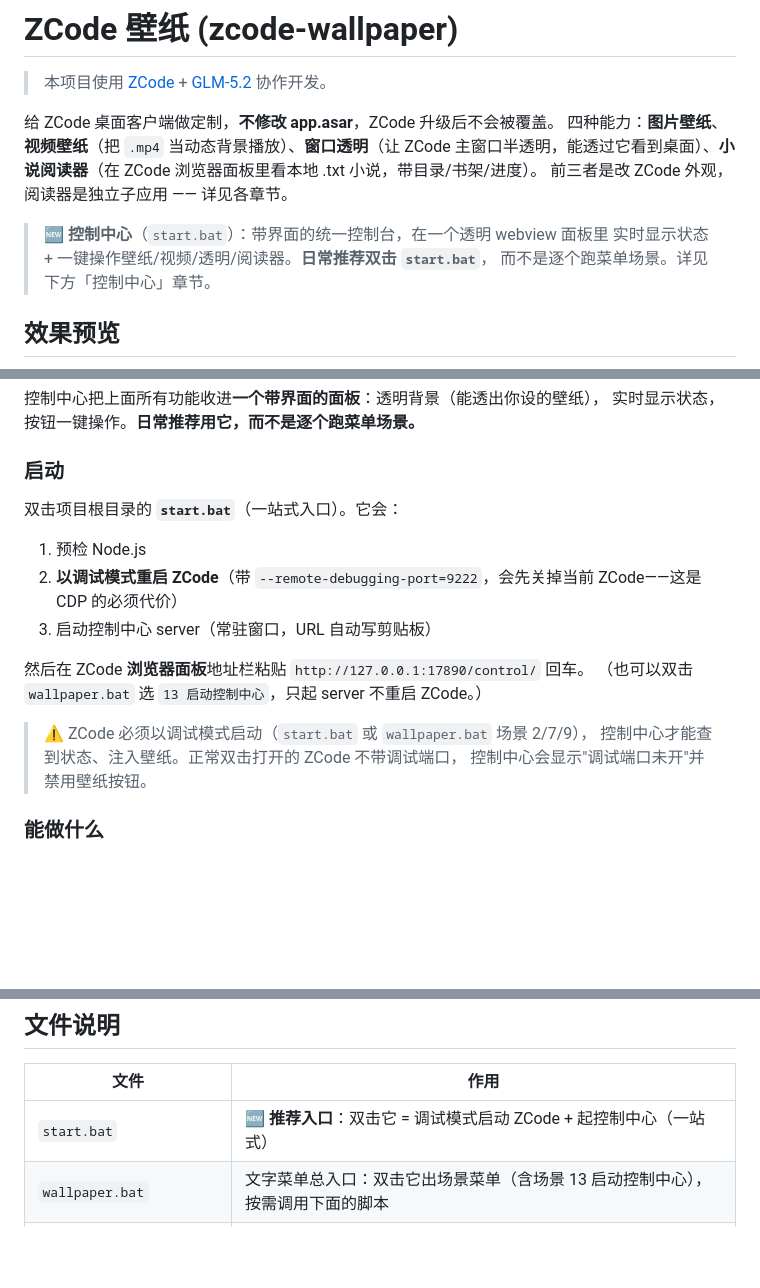
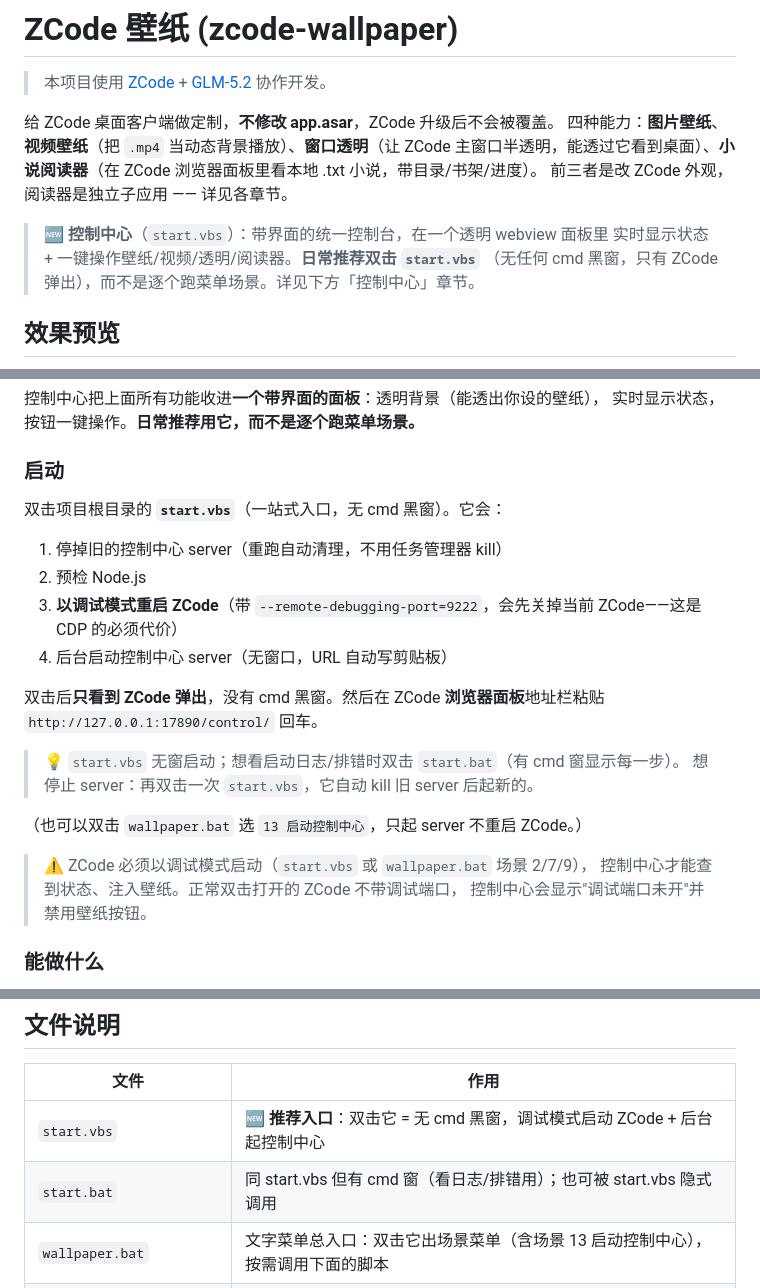
Before and after one commit to zzh-learner/zcode-wallpaper, a Markdown page: README.md, 3 parts joined by grey strips. Drawn GitHub-style; blank space fills up the shorter version.

Commit message:
docs: start.vbs 无窗口入口 (双击它, 不是 start.bat) + 重跑清旧说明
- README: 顶部/功能/§2/§7/文件表/故障排查 全改 start.vbs (无 cmd 黑窗)
- AGENTS: start.bat 章节加 start.vbs + Step0 kill旧 + Hidden 启动 + 重跑清旧

```diff
--- a/README.md
+++ b/README.md
@@ -6,9 +6,9 @@
 四种能力：**图片壁纸**、**视频壁纸**（把 `.mp4` 当动态背景播放）、**窗口透明**（让 ZCode 主窗口半透明，能透过它看到桌面）、**小说阅读器**（在 ZCode 浏览器面板里看本地 .txt 小说，带目录/书架/进度）。
 前三者是改 ZCode 外观，阅读器是独立子应用 —— 详见各章节。
 
-> 🆕 **控制中心**（`start.bat`）：带界面的统一控制台，在一个透明 webview 面板里
-> 实时显示状态 + 一键操作壁纸/视频/透明/阅读器。**日常推荐双击 `start.bat`**，
-> 而不是逐个跑菜单场景。详见下方「控制中心」章节。
+> 🆕 **控制中心**（`start.vbs`）：带界面的统一控制台，在一个透明 webview 面板里
+> 实时显示状态 + 一键操作壁纸/视频/透明/阅读器。**日常推荐双击 `start.vbs`**
+> （无任何 cmd 黑窗，只有 ZCode 弹出），而不是逐个跑菜单场景。详见下方「控制中心」章节。
 
 ## 效果预览
 
@@ -188,16 +188,22 @@ GB18030 兜底。识别可疑的书带 ⚠️ 标记，顶栏可手动切编码
 
 ### 启动
 
-双击项目根目录的 **`start.bat`**（一站式入口）。它会：
+双击项目根目录的 **`start.vbs`**（一站式入口，无 cmd 黑窗）。它会：
 
-1. 预检 Node.js
-2. **以调试模式重启 ZCode**（带 `--remote-debugging-port=9222`，会先关掉当前 ZCode——这是 CDP 的必须代价）
-3. 启动控制中心 server（常驻窗口，URL 自动写剪贴板）
+1. 停掉旧的控制中心 server（重跑自动清理，不用任务管理器 kill）
+2. 预检 Node.js
+3. **以调试模式重启 ZCode**（带 `--remote-debugging-port=9222`，会先关掉当前 ZCode——这是 CDP 的必须代价）
+4. 后台启动控制中心 server（无窗口，URL 自动写剪贴板）
 
-然后在 ZCode **浏览器面板**地址栏粘贴 `http://127.0.0.1:17890/control/` 回车。
+双击后**只看到 ZCode 弹出**，没有 cmd 黑窗。然后在 ZCode **浏览器面板**地址栏粘贴
+`http://127.0.0.1:17890/control/` 回车。
+
+> 💡 `start.vbs` 无窗启动；想看启动日志/排错时双击 `start.bat`（有 cmd 窗显示每一步）。
+> 想停止 server：再双击一次 `start.vbs`，它自动 kill 旧 server 后起新的。
+
 （也可以双击 `wallpaper.bat` 选 `13 启动控制中心`，只起 server 不重启 ZCode。）
 
-> ⚠️ ZCode 必须以调试模式启动（`start.bat` 或 `wallpaper.bat` 场景 2/7/9），
+> ⚠️ ZCode 必须以调试模式启动（`start.vbs` 或 `wallpaper.bat` 场景 2/7/9），
 > 控制中心才能查到状态、注入壁纸。正常双击打开的 ZCode 不带调试端口，
 > 控制中心会显示"调试端口未开"并禁用壁纸按钮。
 
@@ -243,7 +249,8 @@ GB18030 兜底。识别可疑的书带 ⚠️ 标记，顶栏可手动切编码
 
 | 文件 | 作用 |
 |------|------|
-| `start.bat` | **🆕 推荐入口**：双击它 = 调试模式启动 ZCode + 起控制中心（一站式） |
+| `start.vbs` | **🆕 推荐入口**：双击它 = 无 cmd 黑窗，调试模式启动 ZCode + 后台起控制中心 |
+| `start.bat` | 同 start.vbs 但有 cmd 窗（看日志/排错用）；也可被 start.vbs 隐式调用 |
 | `wallpaper.bat` | 文字菜单总入口：双击它出场景菜单（含场景 13 启动控制中心），按需调用下面的脚本 |
 | `bin/control-center.bat` | 🆕 启动控制中心 server（常驻窗口，不重启 ZCode） |
 | `bin/setup.bat` | 初始化：检查环境 + 准备目录 + 装依赖 |
```
Also changed, not shown: other parts of README.md (+3 -3 lines), AGENTS.md (+5 -1 lines).
